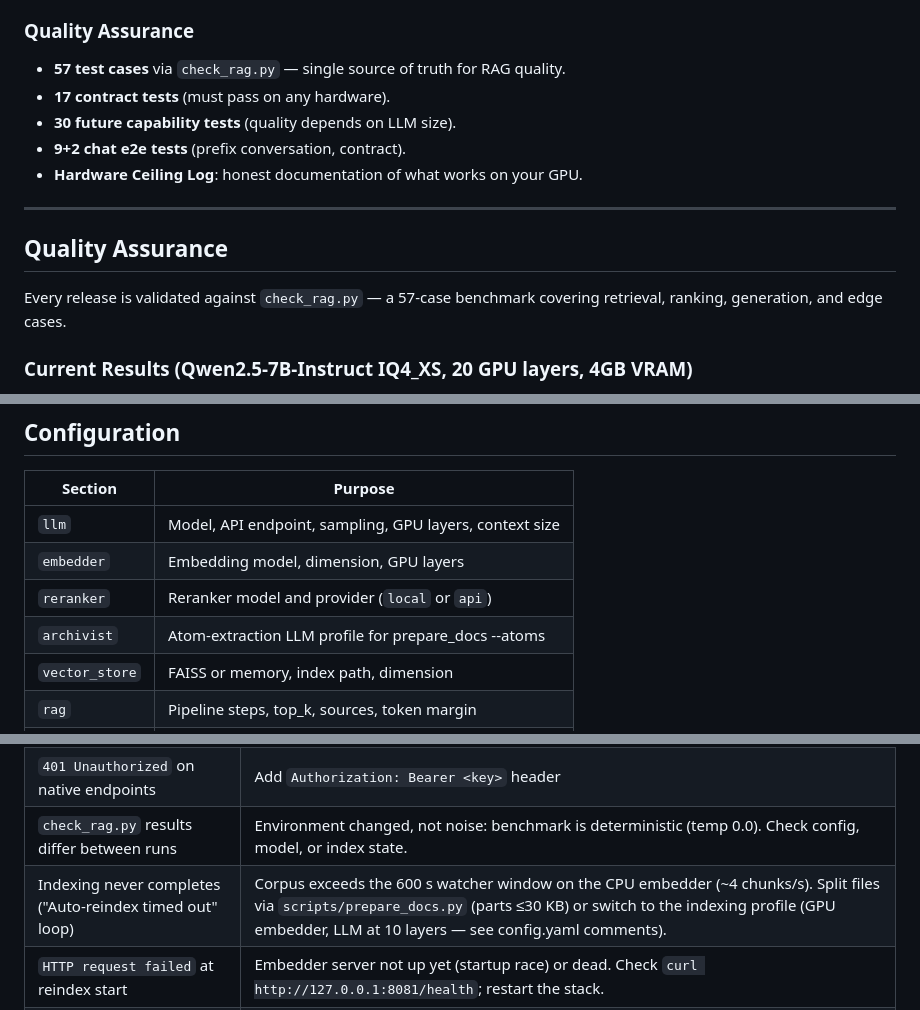
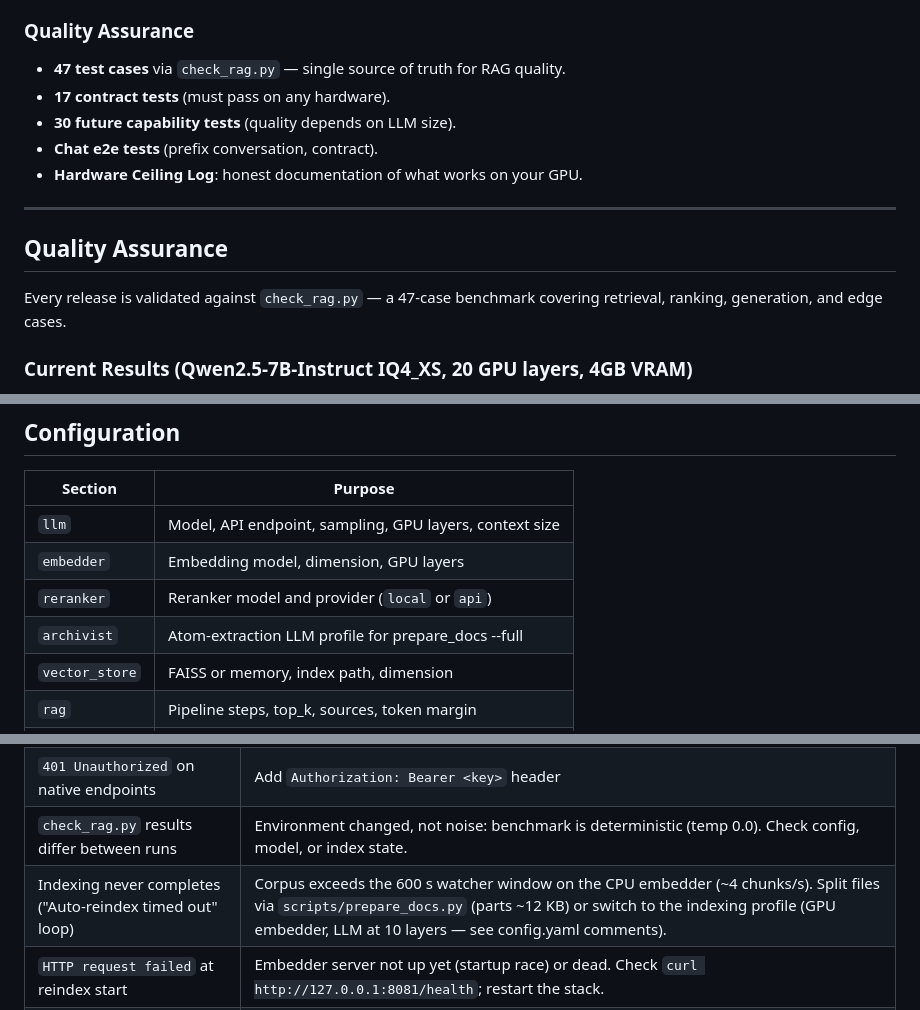
Before and after one commit to vigor19831/ai-assistant, a Markdown page: README.md, 3 parts joined by grey strips. Drawn GitHub-style.

Commit message:
Update README.md
docs: README numbers synced (47 cases, --full flag, 12KB parts)

```diff
--- a/README.md
+++ b/README.md
@@ -36,17 +36,17 @@ Production-grade offline RAG framework for solo maintainers.
 
 ### Quality Assurance
 
-- **57 test cases** via `check_rag.py` — single source of truth for RAG quality.
+- **47 test cases** via `check_rag.py` — single source of truth for RAG quality.
 - **17 contract tests** (must pass on any hardware).
 - **30 future capability tests** (quality depends on LLM size).
-- **9+2 chat e2e tests** (prefix conversation, contract).
+- **Chat e2e tests** (prefix conversation, contract).
 - **Hardware Ceiling Log**: honest documentation of what works on your GPU.
 
 ---
 
 ## Quality Assurance
 
-Every release is validated against `check_rag.py` — a 57-case benchmark covering retrieval, ranking, generation, and edge cases.
+Every release is validated against `check_rag.py` — a 47-case benchmark covering retrieval, ranking, generation, and edge cases.
 
 ### Current Results (Qwen2.5-7B-Instruct IQ4_XS, 20 GPU layers, 4GB VRAM)
 
@@ -190,7 +190,7 @@ curl -X POST http://127.0.0.1:8000/api/v1/rag/query \
 | `llm` | Model, API endpoint, sampling, GPU layers, context size |
 | `embedder` | Embedding model, dimension, GPU layers |
 | `reranker` | Reranker model and provider (`local` or `api`) |
-| `archivist` | Atom-extraction LLM profile for prepare_docs --atoms |
+| `archivist` | Atom-extraction LLM profile for prepare_docs --full |
 | `vector_store` | FAISS or memory, index path, dimension |
 | `rag` | Pipeline steps, top_k, sources, token margin |
 | `namespaces` | Per-namespace prefix, chunk size, prompt template |
@@ -228,7 +228,7 @@ python scripts/check_rag.py
 | RAG answers wrong despite correct retrieval | Try larger model or reduce `chunk_size` / `temperature` |
 | `401 Unauthorized` on native endpoints | Add `Authorization: Bearer <key>` header |
 | `check_rag.py` results differ between runs | Environment changed, not noise: benchmark is deterministic (temp 0.0). Check config, model, or index state. |
-| Indexing never completes ("Auto-reindex timed out" loop) | Corpus exceeds the 600 s watcher window on the CPU embedder (~4 chunks/s). Split files via `scripts/prepare_docs.py` (parts ≤30 KB) or switch to the indexing profile (GPU embedder, LLM at 10 layers — see config.yaml comments). |
+| Indexing never completes ("Auto-reindex timed out" loop) | Corpus exceeds the 600 s watcher window on the CPU embedder (~4 chunks/s). Split files via `scripts/prepare_docs.py` (parts ~12 KB) or switch to the indexing profile (GPU embedder, LLM at 10 layers — see config.yaml comments). |
 | `HTTP request failed` at reindex start | Embedder server not up yet (startup race) or dead. Check `curl http://127.0.0.1:8081/health`; restart the stack. |
 | "GPU indexing" seems slow / crashes | Verify the embedder actually launched on GPU: `ps aux \| grep bge-m3` must show exactly ONE `-ngl` flag, its value from config.yaml (drift #60: dual -ngl flags run the server in an unpredictable mode). |
 
```
